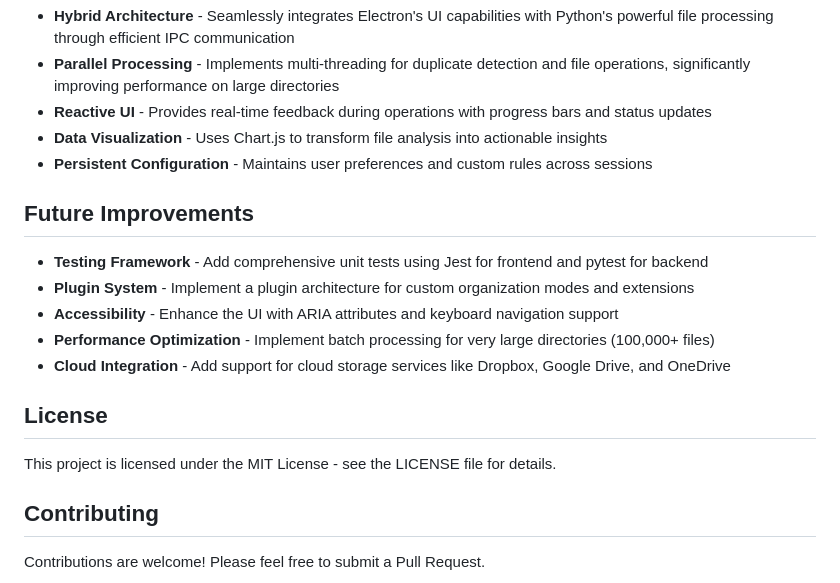
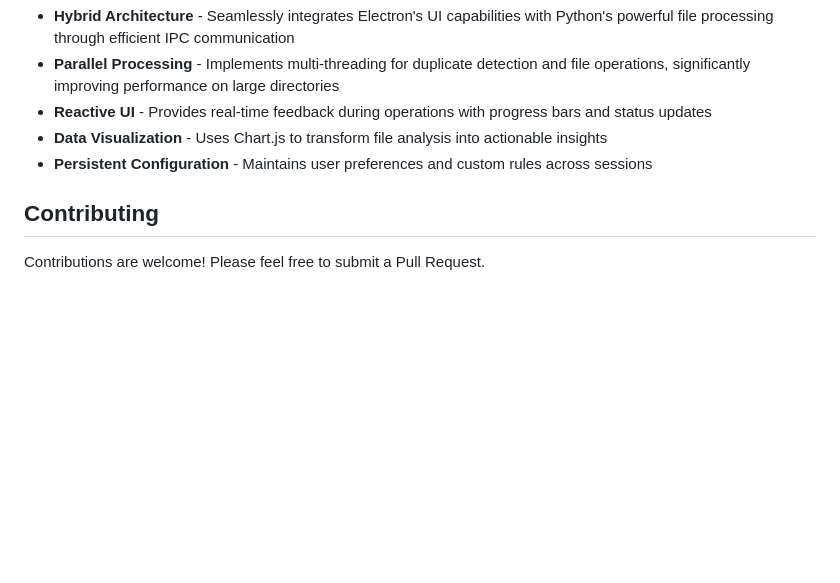
Before and after one commit to ANAS727189/SmartFileOrganizer, a Markdown page: readme.md, the part around one of its changes. GitHub-like rendering; blank space fills up the shorter version.

```diff
--- a/readme.md
+++ b/readme.md
@@ -142,17 +135,6 @@ This project demonstrates several technical achievements:
 - **Data Visualization** - Uses Chart.js to transform file analysis into actionable insights
 - **Persistent Configuration** - Maintains user preferences and custom rules across sessions
 
-## Future Improvements
-
-- **Testing Framework** - Add comprehensive unit tests using Jest for frontend and pytest for backend
-- **Plugin System** - Implement a plugin architecture for custom organization modes and extensions
-- **Accessibility** - Enhance the UI with ARIA attributes and keyboard navigation support
-- **Performance Optimization** - Implement batch processing for very large directories (100,000+ files)
-- **Cloud Integration** - Add support for cloud storage services like Dropbox, Google Drive, and OneDrive
-
-## License
-
-This project is licensed under the MIT License - see the LICENSE file for details.
 
 ## Contributing
 
```
Also changed, not shown: other parts of readme.md (+0 -7 lines).
